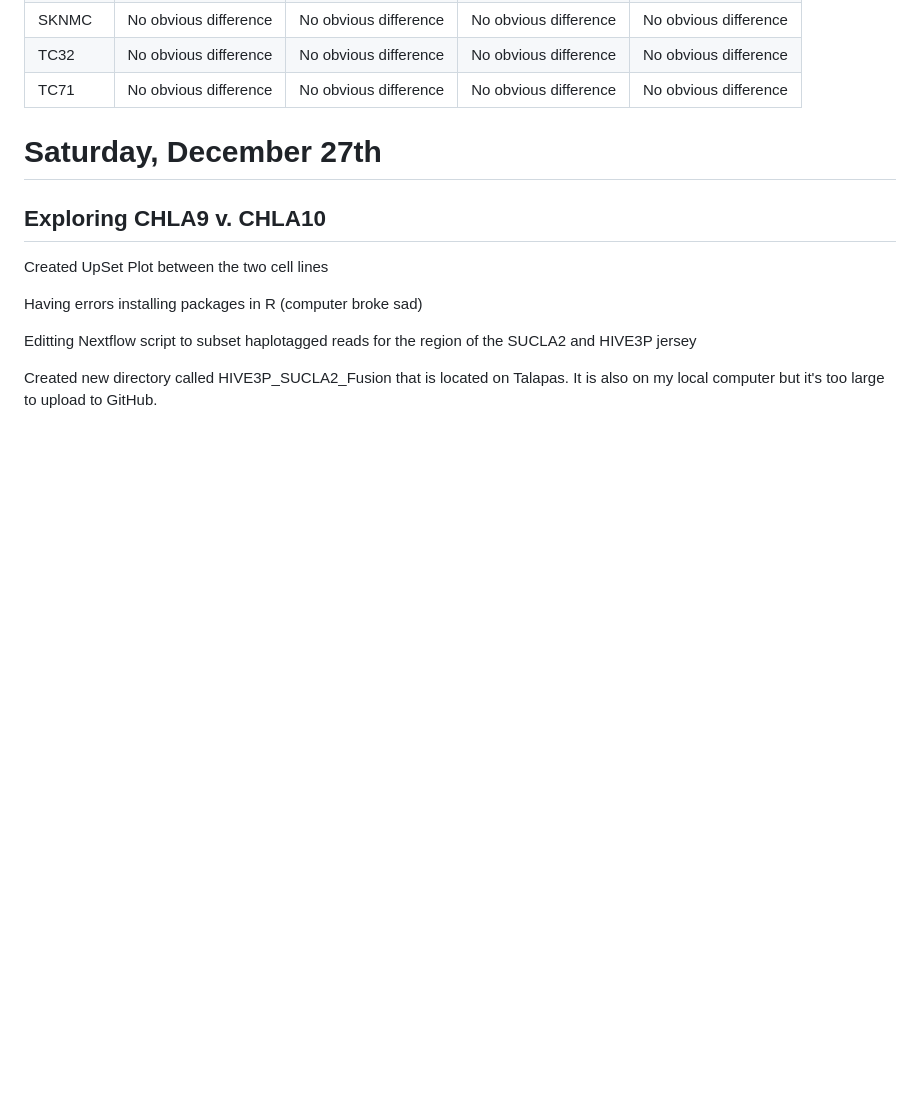
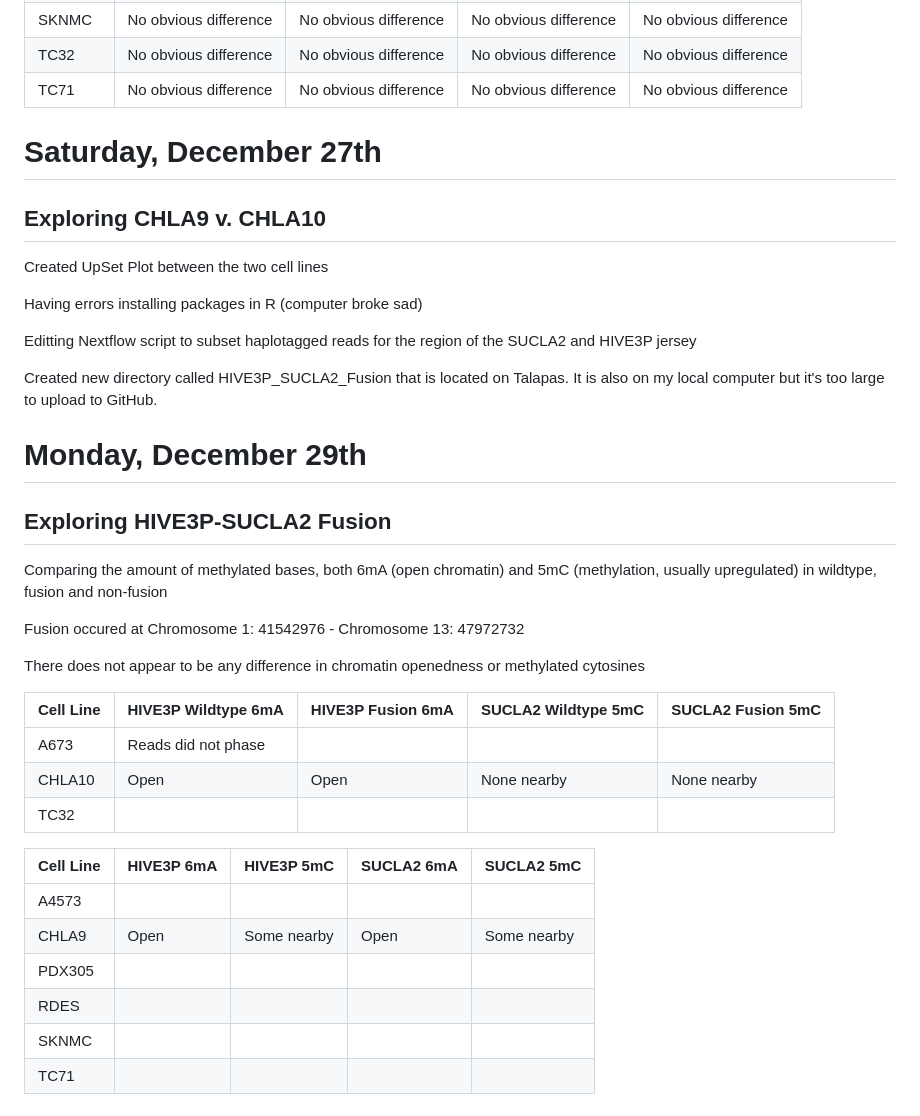
Before and after one commit to j0shkramer/EwsProject, a Markdown page: Notebooks/notebook-josh.md, the part around the change. GitHub-like rendering; blank space fills up the shorter version.

Commit message:
looked at methylation patterns

```diff
--- a/Notebooks/notebook-josh.md
+++ b/Notebooks/notebook-josh.md
@@ -668,3 +668,29 @@ Having errors installing packages in R (computer broke sad)
 Editting Nextflow script to subset haplotagged reads for the region of the SUCLA2 and HIVE3P jersey
 
 Created new directory called HIVE3P_SUCLA2_Fusion that is located on Talapas. It is also on my local computer but it's too large to upload to GitHub.
+
+# Monday, December 29th
+
+## Exploring HIVE3P-SUCLA2 Fusion
+
+Comparing the amount of methylated bases, both 6mA (open chromatin) and 5mC (methylation, usually upregulated) in wildtype, fusion and non-fusion
+
+Fusion occured at Chromosome 1: 41542976 - Chromosome 13: 47972732
+
+There does not appear to be any difference in chromatin openedness or methylated cytosines
+
+| Cell Line | HIVE3P Wildtype 6mA | HIVE3P Fusion 6mA | SUCLA2 Wildtype 5mC | SUCLA2 Fusion 5mC |
+| --------- | ------------ | ---------- | ------------ | ---------- |
+| A673      | Reads did not phase |            |              |            |
+| CHLA10    | Open | Open | None nearby | None nearby |
+| TC32      |              |            |              |            |
+
+
+| Cell Line | HIVE3P 6mA | HIVE3P 5mC | SUCLA2 6mA | SUCLA2 5mC |
+| --------- | ---------- | ---------- | ---------- | ---------- |
+| A4573     |            |            |            |            |
+| CHLA9     | Open | Some nearby | Open | Some nearby |
+| PDX305    |            |            |            |            |
+| RDES      |            |            |            |            |
+| SKNMC     |            |            |            |            |
+| TC71      |            |            |            |            |
```
